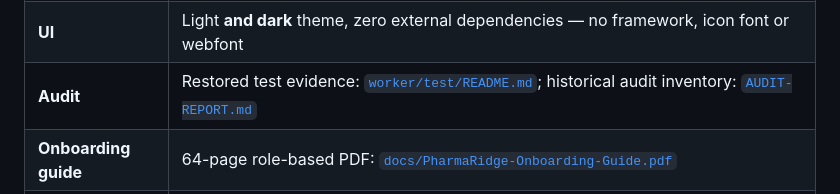
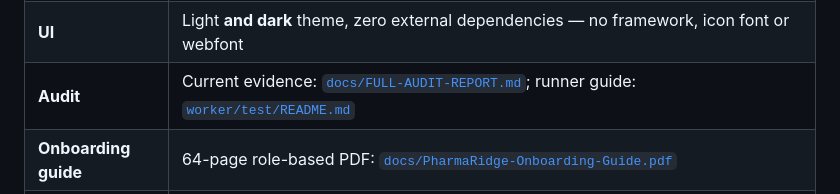
Before and after one commit to pharmaridge/pharmaridge, a Markdown page: README.md, the part around the change. Rendered like a GitHub page.

Commit message:
docs: publish full audit evidence

```diff
--- a/README.md
+++ b/README.md
@@ -13,7 +13,7 @@ Offline-first PWA frontend + Cloudflare Workers & D1 edge backend.
 | **Drug catalog** | **6,801 NAFDAC-approved products** across 1,197 active ingredients, searchable |
 | **Current verification** | 1,026 fresh-D1 full-domain checks; 2,086 frontend/browser checks; 45 icon/PWA checks; 20 three-month simulation checks; structural and migration checks — all passing locally |
 | **UI** | Light **and dark** theme, zero external dependencies — no framework, icon font or webfont |
-| **Audit** | Restored test evidence: [`worker/test/README.md`](worker/test/README.md); historical audit inventory: [`AUDIT-REPORT.md`](AUDIT-REPORT.md) |
+| **Audit** | Current evidence: [`docs/FULL-AUDIT-REPORT.md`](docs/FULL-AUDIT-REPORT.md); runner guide: [`worker/test/README.md`](worker/test/README.md) |
 | **Onboarding guide** | 64-page role-based PDF: [`docs/PharmaRidge-Onboarding-Guide.pdf`](docs/PharmaRidge-Onboarding-Guide.pdf) |
 | **Deployment status** | [`docs/DEPLOYMENT-STATUS.md`](docs/DEPLOYMENT-STATUS.md) |
 | **Deploying?** | Windows walkthrough: [`DEPLOY-FROM-WINDOWS.md`](DEPLOY-FROM-WINDOWS.md) |
```
Also changed, not shown: docs/FULL-AUDIT-REPORT.md (added, +63 -0 lines).
